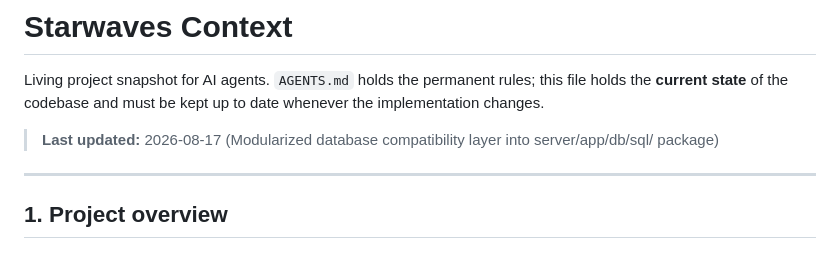
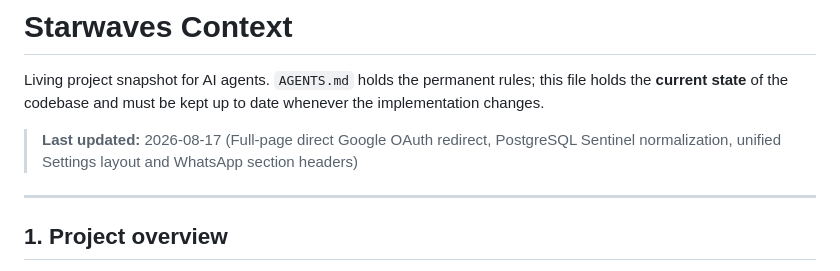
Before and after one commit to susin-d/dashboard, a Markdown page: context.md, the part around the change. Drawn GitHub-style.

Commit message:
docs: update context.md snapshot

```diff
--- a/context.md
+++ b/context.md
@@ -4,7 +4,7 @@ Living project snapshot for AI agents. `AGENTS.md` holds the permanent rules;
 this file holds the **current state** of the codebase and must be kept up to
 date whenever the implementation changes.
 
-> **Last updated:** 2026-08-17 (Modularized database compatibility layer into server/app/db/sql/ package)
+> **Last updated:** 2026-08-17 (Full-page direct Google OAuth redirect, PostgreSQL Sentinel normalization, unified Settings layout and WhatsApp section headers)
 
 ---
 
```
